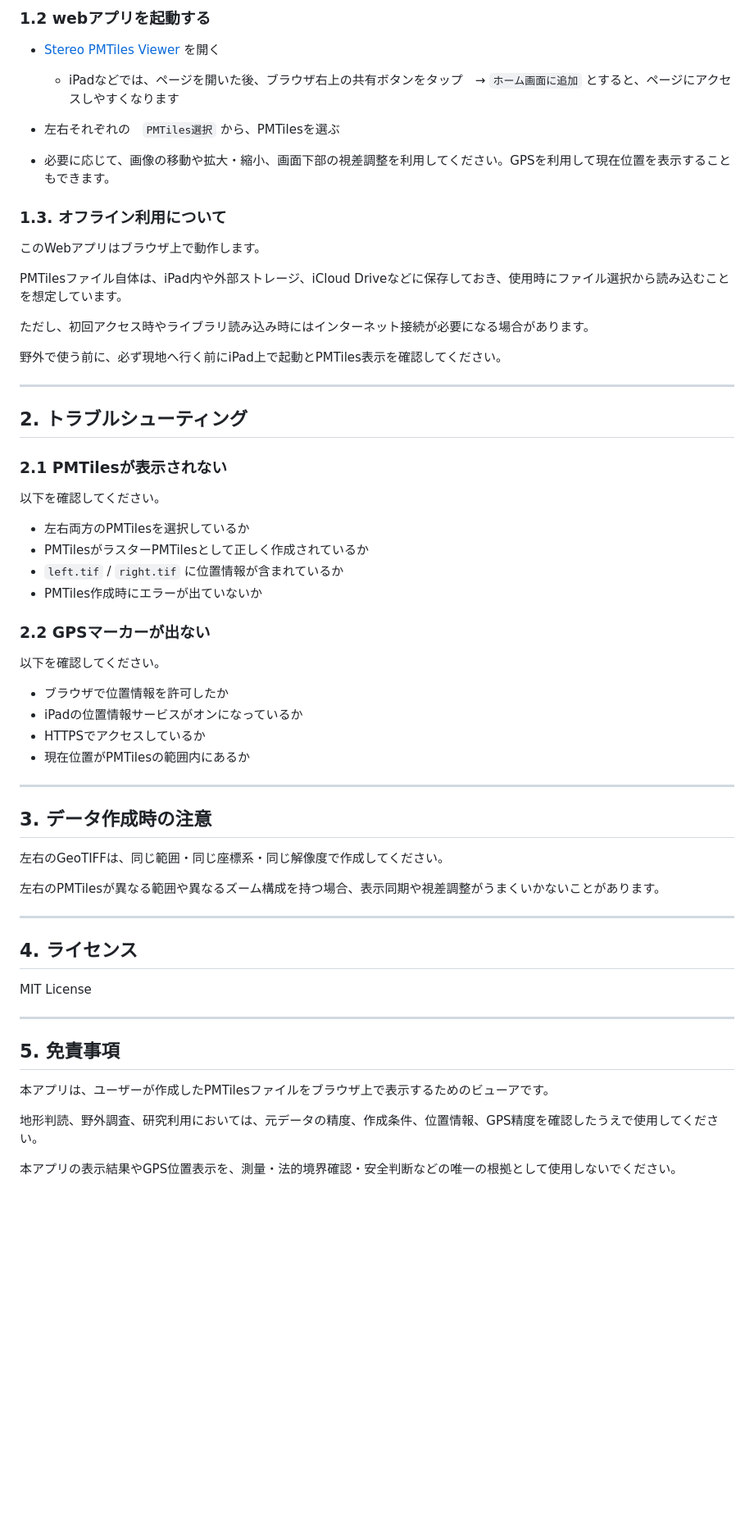
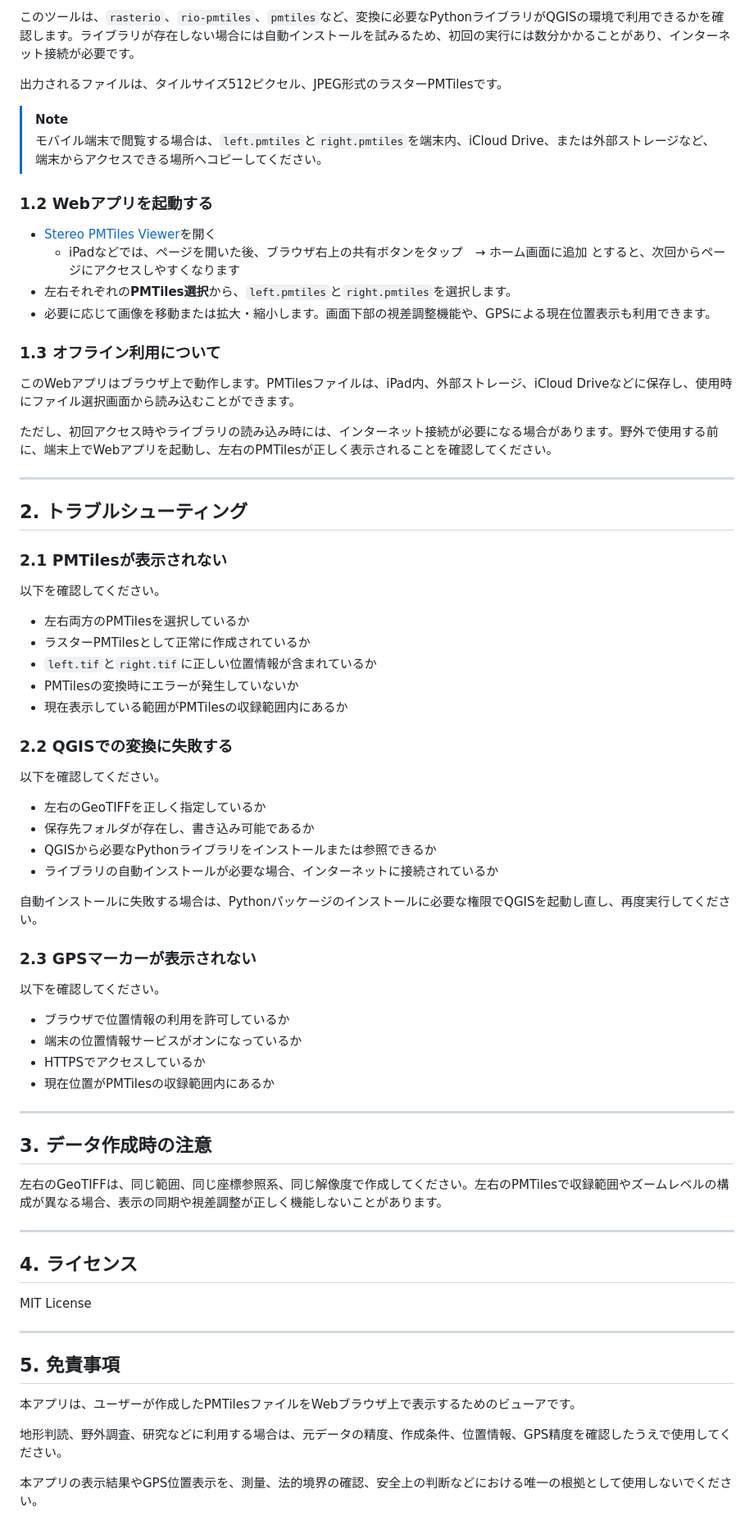
Before and after one commit to yiwasa/StereoPMTilesViewer, a Markdown page: README.md, the part around one of its changes. Shown at 82% size. Drawn GitHub-style; blank space fills up the shorter version.

````diff
--- a/README.md
+++ b/README.md
@@ -54,23 +147,24 @@ Stereo_Web_Test/
 ```
 
-### 1.2 webアプリを起動する
+このツールは、`rasterio`、`rio-pmtiles`、`pmtiles`など、変換に必要なPythonライブラリがQGISの環境で利用できるかを確認します。ライブラリが存在しない場合には自動インストールを試みるため、初回の実行には数分かかることがあり、インターネット接続が必要です。
 
-* [Stereo PMTiles Viewer](https://yiwasa.github.io/StereoPMTilesViewer/) を開く
-  * iPadなどでは、ページを開いた後、ブラウザ右上の共有ボタンをタップ　→ `ホーム画面に追加` とすると、ページにアクセスしやすくなります
+出力されるファイルは、タイルサイズ512ピクセル、JPEG形式のラスターPMTilesです。
 
-* 左右それぞれの　`PMTiles選択` から、PMTilesを選ぶ
+> [!NOTE]
+> モバイル端末で閲覧する場合は、`left.pmtiles`と`right.pmtiles`を端末内、iCloud Drive、または外部ストレージなど、端末からアクセスできる場所へコピーしてください。
 
-* 必要に応じて、画像の移動や拡大・縮小、画面下部の視差調整を利用してください。GPSを利用して現在位置を表示することもできます。
+### 1.2 Webアプリを起動する
 
-### 1.3. オフライン利用について
+* [Stereo PMTiles Viewer](https://yiwasa.github.io/StereoPMTilesViewer/)を開く
+    * iPadなどでは、ページを開いた後、ブラウザ右上の共有ボタンをタップ　→ ホーム画面に追加 とすると、次回からページにアクセスしやすくなります
+* 左右それぞれの**PMTiles選択**から、`left.pmtiles`と`right.pmtiles`を選択します。
+* 必要に応じて画像を移動または拡大・縮小します。画面下部の視差調整機能や、GPSによる現在位置表示も利用できます。
 
-このWebアプリはブラウザ上で動作します。
+### 1.3 オフライン利用について
 
-PMTilesファイル自体は、iPad内や外部ストレージ、iCloud Driveなどに保存しておき、使用時にファイル選択から読み込むことを想定しています。
+このWebアプリはブラウザ上で動作します。PMTilesファイルは、iPad内、外部ストレージ、iCloud Driveなどに保存し、使用時にファイル選択画面から読み込むことができます。
 
-ただし、初回アクセス時やライブラリ読み込み時にはインターネット接続が必要になる場合があります。
-
-野外で使う前に、必ず現地へ行く前にiPad上で起動とPMTiles表示を確認してください。
+ただし、初回アクセス時やライブラリの読み込み時には、インターネット接続が必要になる場合があります。野外で使用する前に、端末上でWebアプリを起動し、左右のPMTilesが正しく表示されることを確認してください。
 
 ---
 
@@ -81,26 +175,36 @@ PMTilesファイル自体は、iPad内や外部ストレージ、iCloud Driveな
 以下を確認してください。
 
 - 左右両方のPMTilesを選択しているか
-- PMTilesがラスターPMTilesとして正しく作成されているか
-- `left.tif` / `right.tif` に位置情報が含まれているか
-- PMTiles作成時にエラーが出ていないか
+- ラスターPMTilesとして正常に作成されているか
+- `left.tif`と`right.tif`に正しい位置情報が含まれているか
+- PMTilesの変換時にエラーが発生していないか
+- 現在表示している範囲がPMTilesの収録範囲内にあるか
 
-### 2.2 GPSマーカーが出ない
+### 2.2 QGISでの変換に失敗する
 
 以下を確認してください。
 
-- ブラウザで位置情報を許可したか
-- iPadの位置情報サービスがオンになっているか
+- 左右のGeoTIFFを正しく指定しているか
+- 保存先フォルダが存在し、書き込み可能であるか
+- QGISから必要なPythonライブラリをインストールまたは参照できるか
+- ライブラリの自動インストールが必要な場合、インターネットに接続されているか
+
+自動インストールに失敗する場合は、Pythonパッケージのインストールに必要な権限でQGISを起動し直し、再度実行してください。
+
+### 2.3 GPSマーカーが表示されない
+
+以下を確認してください。
+
+- ブラウザで位置情報の利用を許可しているか
+- 端末の位置情報サービスがオンになっているか
 - HTTPSでアクセスしているか
-- 現在位置がPMTilesの範囲内にあるか
+- 現在位置がPMTilesの収録範囲内にあるか
 
 ---
 
 ## 3. データ作成時の注意
 
-左右のGeoTIFFは、同じ範囲・同じ座標系・同じ解像度で作成してください。
-
-左右のPMTilesが異なる範囲や異なるズーム構成を持つ場合、表示同期や視差調整がうまくいかないことがあります。
+左右のGeoTIFFは、同じ範囲、同じ座標参照系、同じ解像度で作成してください。左右のPMTilesで収録範囲やズームレベルの構成が異なる場合、表示の同期や視差調整が正しく機能しないことがあります。
 
 ---
 
@@ -112,8 +216,8 @@ MIT License
 
 ## 5. 免責事項
 
-本アプリは、ユーザーが作成したPMTilesファイルをブラウザ上で表示するためのビューアです。
+本アプリは、ユーザーが作成したPMTilesファイルをWebブラウザ上で表示するためのビューアです。
 
-地形判読、野外調査、研究利用においては、元データの精度、作成条件、位置情報、GPS精度を確認したうえで使用してください。
+地形判読、野外調査、研究などに利用する場合は、元データの精度、作成条件、位置情報、GPS精度を確認したうえで使用してください。
 
-本アプリの表示結果やGPS位置表示を、測量・法的境界確認・安全判断などの唯一の根拠として使用しないでください。
+本アプリの表示結果やGPS位置表示を、測量、法的境界の確認、安全上の判断などにおける唯一の根拠として使用しないでください。
````
Also changed, not shown: other parts of README.md (+129 -36 lines).
